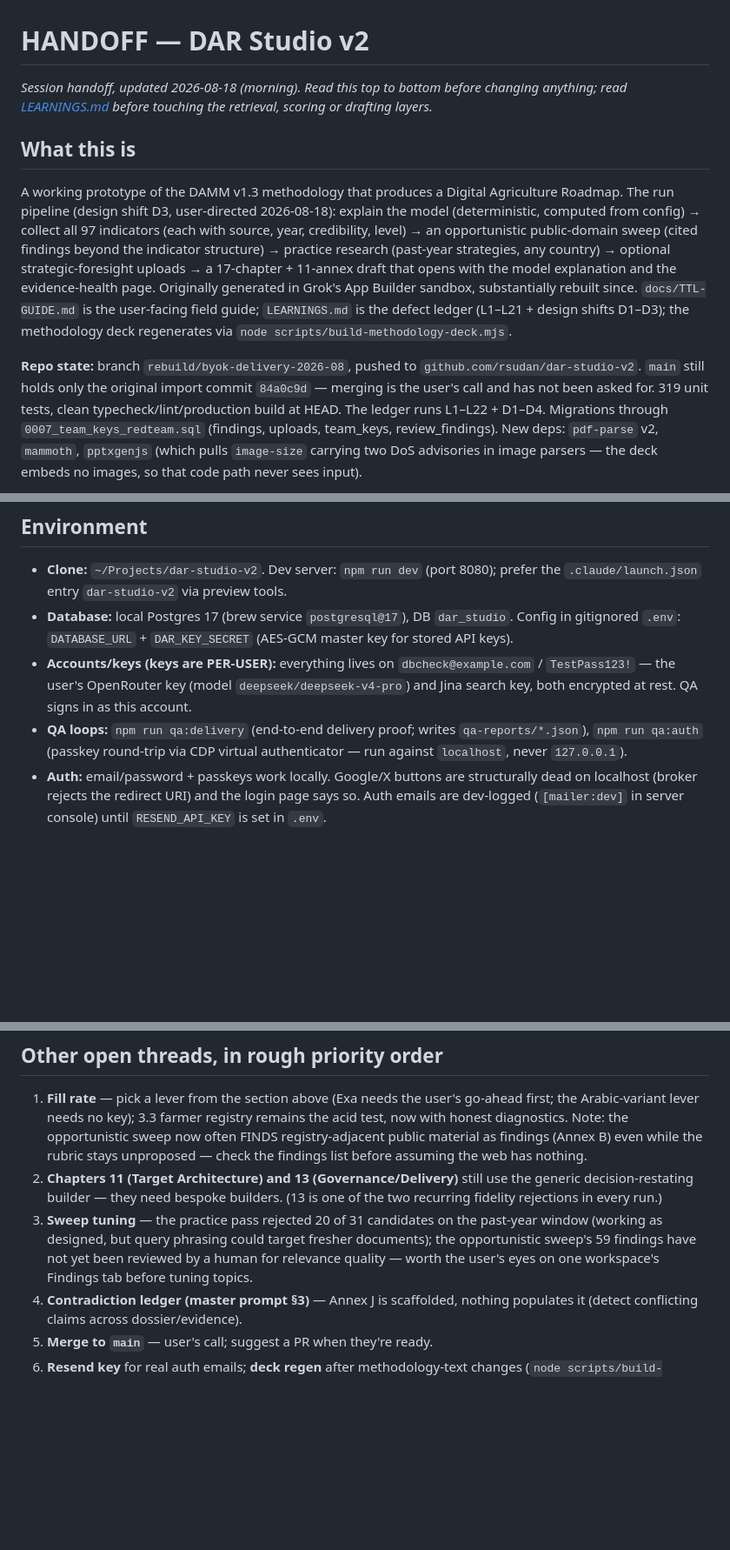
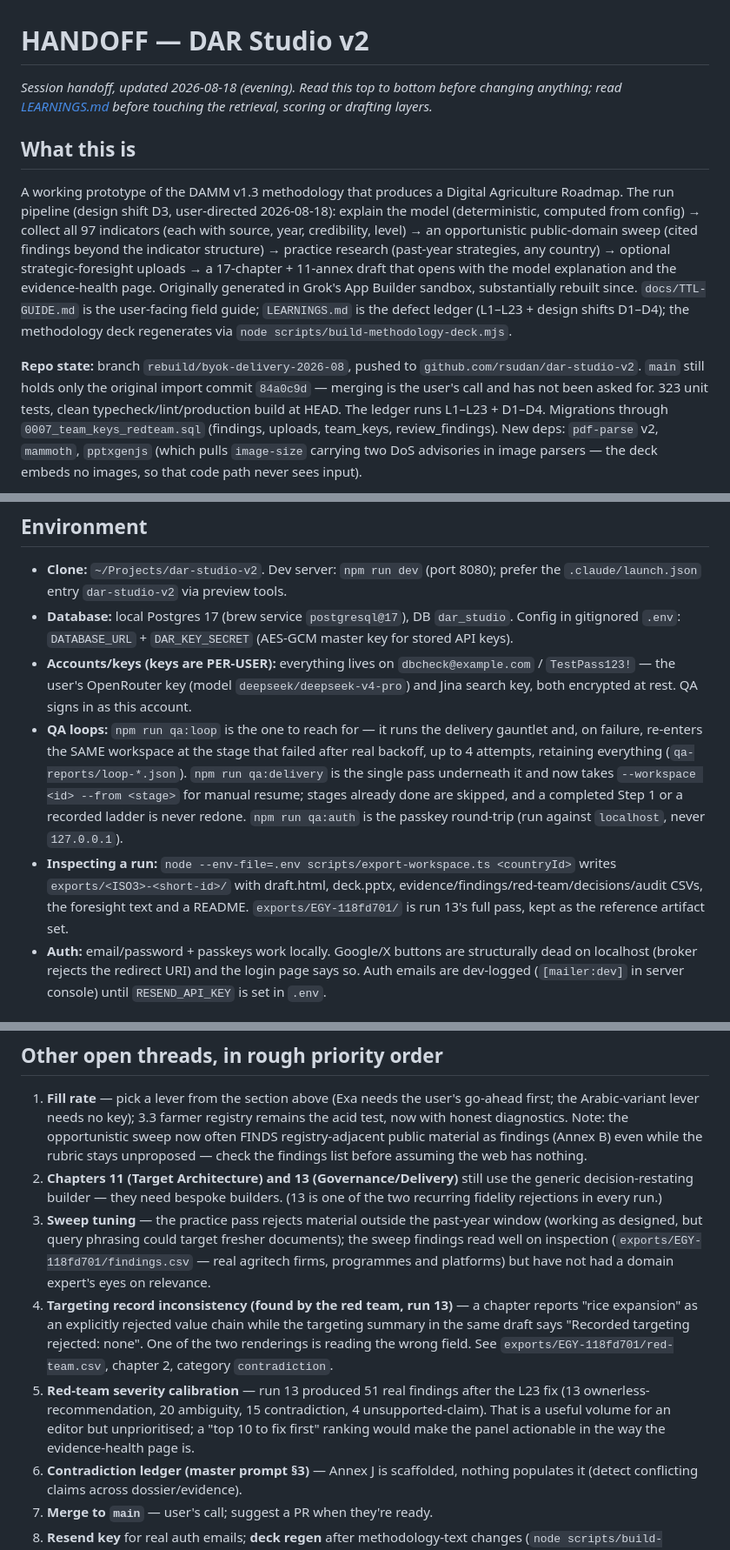
Before and after one commit to World-Bank-Digital/dar-studio-v2, a Markdown page: HANDOFF.md, 3 parts joined by grey strips. Shown at 87% size. Rendered like a GitHub page; blank space fills up the shorter version.

Commit message:
Handoff: qa:loop workflow, retained inspection workspace, L23 threads
Co-Authored-By: Claude Fable 5 <noreply@anthropic.com>

```diff
--- a/HANDOFF.md
+++ b/HANDOFF.md
@@ -1,6 +1,6 @@
 # HANDOFF — DAR Studio v2
 
-*Session handoff, updated 2026-08-18 (morning). Read this top to bottom
+*Session handoff, updated 2026-08-18 (evening). Read this top to bottom
 before changing anything; read [LEARNINGS.md](LEARNINGS.md) before touching
 the retrieval, scoring or drafting layers.*
 
@@ -15,15 +15,15 @@ structure) → practice research (past-year strategies, any country) → optiona
 strategic-foresight uploads → a 17-chapter + 11-annex draft that opens with
 the model explanation and the evidence-health page. Originally generated in
 Grok's App Builder sandbox, substantially rebuilt since. `docs/TTL-GUIDE.md`
-is the user-facing field guide; `LEARNINGS.md` is the defect ledger (L1–L21 +
-design shifts D1–D3); the methodology deck regenerates via
+is the user-facing field guide; `LEARNINGS.md` is the defect ledger (L1–L23 +
+design shifts D1–D4); the methodology deck regenerates via
 `node scripts/build-methodology-deck.mjs`.
 
 **Repo state:** branch `rebuild/byok-delivery-2026-08`, pushed to
 `github.com/rsudan/dar-studio-v2`. `main` still holds only the original
 import commit `84a0c9d` — merging is the user's call and has not been asked
-for. 319 unit tests, clean typecheck/lint/production build at HEAD. The
-ledger runs L1–L22 + D1–D4. Migrations through
+for. 323 unit tests, clean typecheck/lint/production build at HEAD. The
+ledger runs L1–L23 + D1–D4. Migrations through
 `0007_team_keys_redteam.sql` (findings, uploads, team_keys,
 review_findings). New deps: `pdf-parse` v2, `mammoth`, `pptxgenjs` (which
 pulls `image-size` carrying two DoS advisories in image parsers — the deck
@@ -55,9 +55,19 @@ embeds no images, so that code path never sees input).
   `dbcheck@example.com` / `TestPass123!` — the user's OpenRouter key (model
   `deepseek/deepseek-v4-pro`) and Jina search key, both encrypted at rest.
   QA signs in as this account.
-- **QA loops:** `npm run qa:delivery` (end-to-end delivery proof; writes
-  `qa-reports/*.json`), `npm run qa:auth` (passkey round-trip via CDP virtual
-  authenticator — run against `localhost`, never `127.0.0.1`).
+- **QA loops:** `npm run qa:loop` is the one to reach for — it runs the
+  delivery gauntlet and, on failure, re-enters the SAME workspace at the
+  stage that failed after real backoff, up to 4 attempts, retaining
+  everything (`qa-reports/loop-*.json`). `npm run qa:delivery` is the single
+  pass underneath it and now takes `--workspace <id> --from <stage>` for
+  manual resume; stages already done are skipped, and a completed Step 1 or
+  a recorded ladder is never redone. `npm run qa:auth` is the passkey
+  round-trip (run against `localhost`, never `127.0.0.1`).
+- **Inspecting a run:** `node --env-file=.env scripts/export-workspace.ts
+  <countryId>` writes `exports/<ISO3>-<short-id>/` with draft.html,
+  deck.pptx, evidence/findings/red-team/decisions/audit CSVs, the foresight
+  text and a README. `exports/EGY-118fd701/` is run 13's full pass, kept as
+  the reference artifact set.
 - **Auth:** email/password + passkeys work locally. Google/X buttons are
   structurally dead on localhost (broker rejects the redirect URI) and the
   login page says so. Auth emails are dev-logged (`[mailer:dev]` in server
@@ -132,11 +142,22 @@ the 9k quotable window plus one bounded repair call is what recovers them.
 2. **Chapters 11 (Target Architecture) and 13 (Governance/Delivery)** still
    use the generic decision-restating builder — they need bespoke builders.
    (13 is one of the two recurring fidelity rejections in every run.)
-3. **Sweep tuning** — the practice pass rejected 20 of 31 candidates on the
+3. **Sweep tuning** — the practice pass rejects material outside the
    past-year window (working as designed, but query phrasing could target
-   fresher documents); the opportunistic sweep's 59 findings have not yet
-   been reviewed by a human for relevance quality — worth the user's eyes
-   on one workspace's Findings tab before tuning topics.
+   fresher documents); the sweep findings read well on inspection
+   (`exports/EGY-118fd701/findings.csv` — real agritech firms, programmes and
+   platforms) but have not had a domain expert's eyes on relevance.
+4. **Targeting record inconsistency (found by the red team, run 13)** — a
+   chapter reports "rice expansion" as an explicitly rejected value chain
+   while the targeting summary in the same draft says "Recorded targeting
+   rejected: none". One of the two renderings is reading the wrong field.
+   See `exports/EGY-118fd701/red-team.csv`, chapter 2, category
+   `contradiction`.
+5. **Red-team severity calibration** — run 13 produced 51 real findings
+   after the L23 fix (13 ownerless-recommendation, 20 ambiguity, 15
+   contradiction, 4 unsupported-claim). That is a useful volume for an
+   editor but unprioritised; a "top 10 to fix first" ranking would make the
+   panel actionable in the way the evidence-health page is.
 3. **Contradiction ledger (master prompt §3)** — Annex J is scaffolded,
    nothing populates it (detect conflicting claims across dossier/evidence).
 4. **Merge to `main`** — user's call; suggest a PR when they're ready.
```
Also changed, not shown: other parts of HANDOFF.md (+5 -1 lines).
